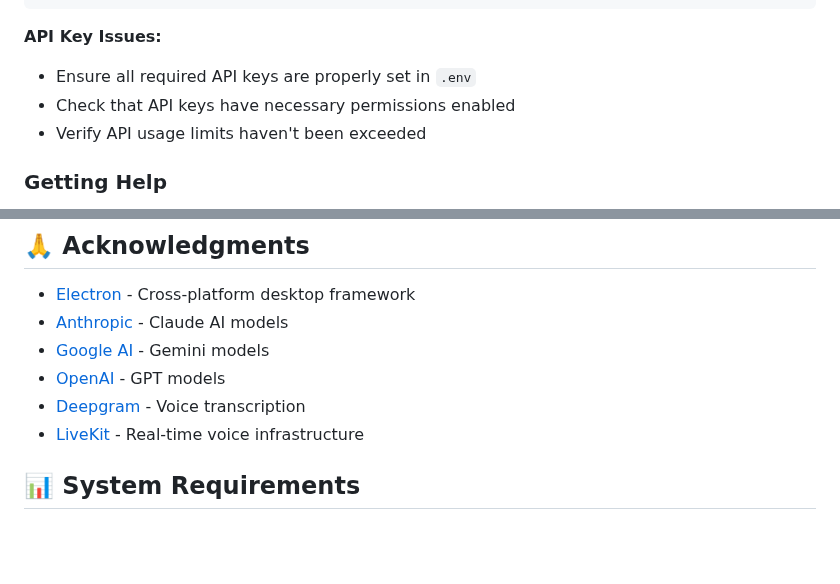
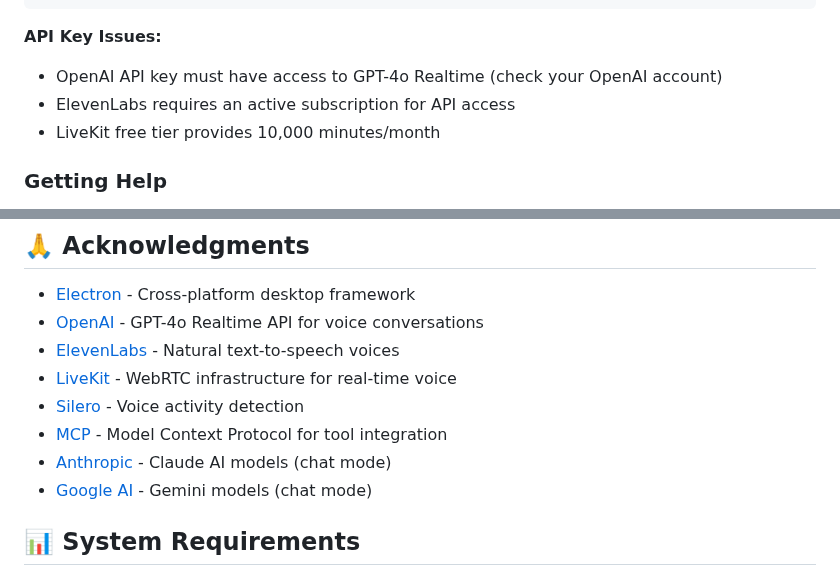
Before and after one commit to akeildev/basicsHalo, a Markdown page: README.md, 2 parts joined by grey strips. Drawn GitHub-style; blank space fills up the shorter version.

````diff
--- a/README.md
+++ b/README.md
@@ -279,9 +311,9 @@ npm run build:all
 ```
 
 **API Key Issues:**
-- Ensure all required API keys are properly set in `.env`
-- Check that API keys have necessary permissions enabled
-- Verify API usage limits haven't been exceeded
+- OpenAI API key must have access to GPT-4o Realtime (check your OpenAI account)
+- ElevenLabs requires an active subscription for API access
+- LiveKit free tier provides 10,000 minutes/month
 
 ### Getting Help
 
@@ -297,11 +329,13 @@ This project is licensed under the GPL-3.0 License - see the [LICENSE](LICENSE)
 ## 🙏 Acknowledgments
 
 - [Electron](https://www.electronjs.org/) - Cross-platform desktop framework
-- [Anthropic](https://www.anthropic.com/) - Claude AI models
-- [Google AI](https://ai.google/) - Gemini models
-- [OpenAI](https://openai.com/) - GPT models
-- [Deepgram](https://deepgram.com/) - Voice transcription
-- [LiveKit](https://livekit.io/) - Real-time voice infrastructure
+- [OpenAI](https://openai.com/) - GPT-4o Realtime API for voice conversations
+- [ElevenLabs](https://elevenlabs.io/) - Natural text-to-speech voices
+- [LiveKit](https://livekit.io/) - WebRTC infrastructure for real-time voice
+- [Silero](https://github.com/snakers4/silero-vad) - Voice activity detection
+- [MCP](https://modelcontextprotocol.io/) - Model Context Protocol for tool integration
+- [Anthropic](https://www.anthropic.com/) - Claude AI models (chat mode)
+- [Google AI](https://ai.google/) - Gemini models (chat mode)
 
 ## 📊 System Requirements
 
````
Also changed, not shown: other parts of README.md (+80 -48 lines).
